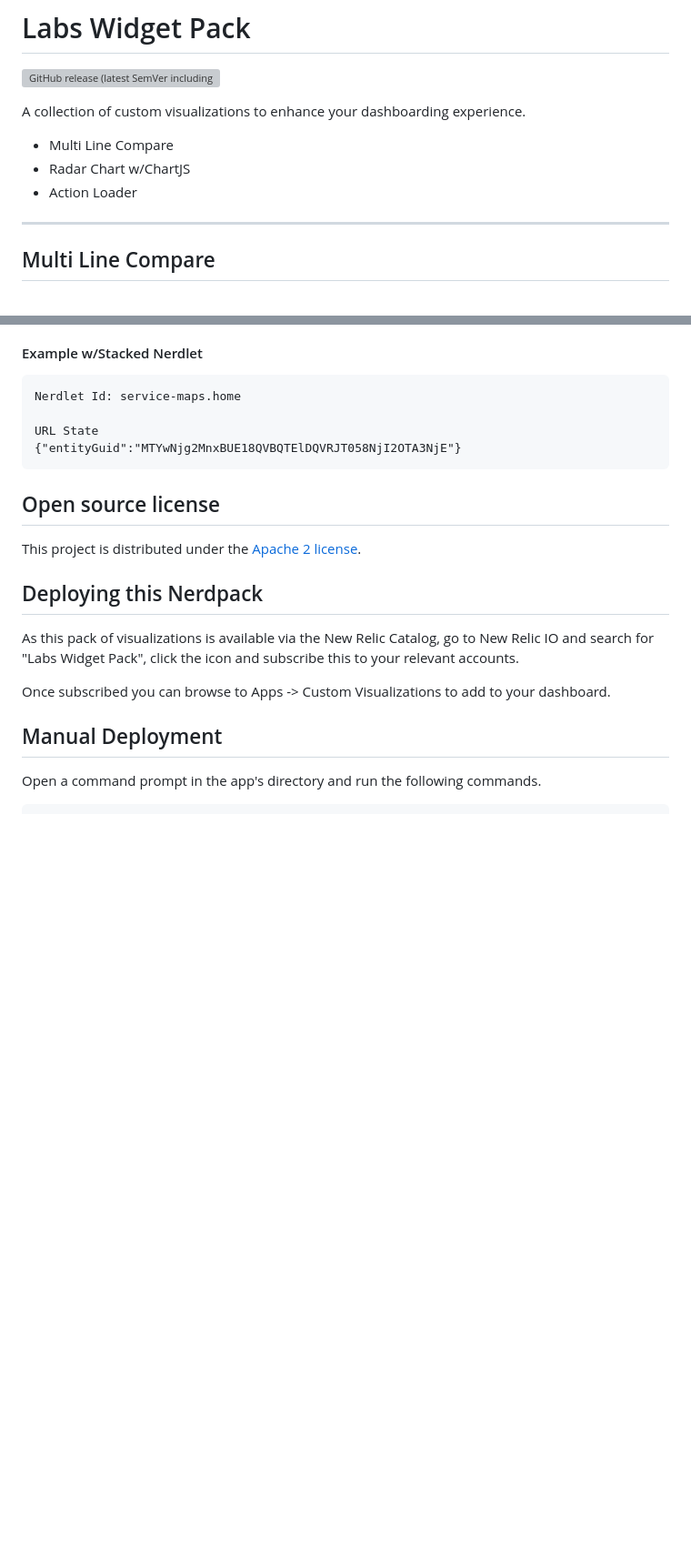
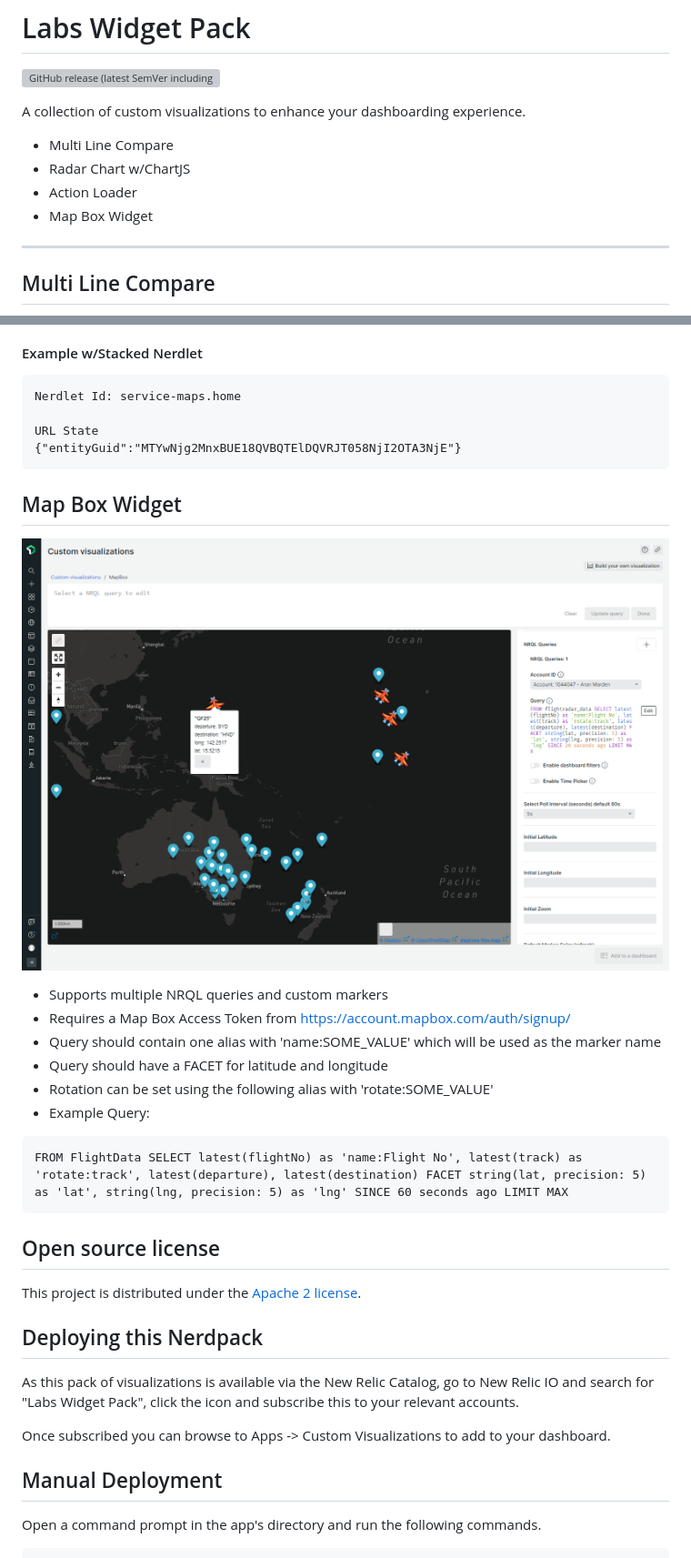
Before and after one commit to newrelic/nr-labs-widget-pack, a Markdown page: README.md, 2 parts joined by grey strips. Shown at 91% size. GitHub-like rendering; pictures changed too: screenshots/mapbox_01.png (added); blank space fills up the shorter version; grey boxes are pictures that could not be loaded.

Commit message:
feat: add mapbox widget

````diff
--- a/README.md
+++ b/README.md
@@ -10,6 +10,7 @@ A collection of custom visualizations to enhance your dashboarding experience.
 - Multi Line Compare
 - Radar Chart w/ChartJS
 - Action Loader
+- Map Box Widget
 
 ---
 
@@ -35,6 +36,21 @@ Nerdlet Id: service-maps.home
 
 URL State
 {"entityGuid":"MTYwNjg2MnxBUE18QVBQTElDQVRJT058NjI2OTA3NjE"}
+```
+
+## Map Box Widget
+
+![Screenshot #1](screenshots/mapbox_01.png)
+
+
+- Supports multiple NRQL queries and custom markers
+- Requires a Map Box Access Token from https://account.mapbox.com/auth/signup/
+- Query should contain one alias with 'name:SOME_VALUE' which will be used as the marker name
+- Query should have a FACET for latitude and longitude
+- Rotation can be set using the following alias with 'rotate:SOME_VALUE'
+- Example Query:
+```
+FROM FlightData SELECT latest(flightNo) as 'name:Flight No', latest(track) as 'rotate:track', latest(departure), latest(destination) FACET string(lat, precision: 5) as 'lat', string(lng, precision: 5) as 'lng' SINCE 60 seconds ago LIMIT MAX
 ```
 
 ## Open source license
````
Also changed, not shown: 9 other files.
